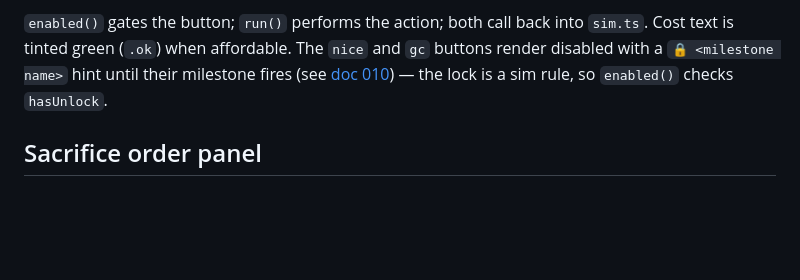
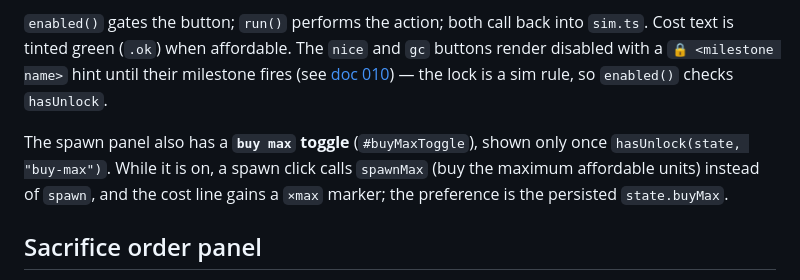
Before and after one commit to deadronos/daemon-idle, a Markdown page: docs/architecture/002-render-system.md, the part around the change. GitHub-like rendering; blank space fills up the shorter version.

```diff
--- a/docs/architecture/002-render-system.md
+++ b/docs/architecture/002-render-system.md
@@ -60,6 +60,11 @@ Cost text is tinted green (`.ok`) when affordable. The `nice` and `gc` buttons r
 with a `🔒 <milestone name>` hint until their milestone fires (see
 [doc 010](./010-milestones.md)) — the lock is a sim rule, so `enabled()` checks `hasUnlock`.
 
+The spawn panel also has a **`buy max` toggle** (`#buyMaxToggle`), shown only once
+`hasUnlock(state, "buy-max")`. While it is on, a spawn click calls `spawnMax` (buy the maximum
+affordable units) instead of `spawn`, and the cost line gains a `×max` marker; the preference is
+the persisted `state.buyMax`.
+
 ## Sacrifice order panel
 
 The `sacrifice order` panel (`#priorityPanel`) lists `state.sacrificeOrder` top-to-bottom,
```
Also changed, not shown: docs/architecture/001-simulation-core.md (+7 -0 lines), docs/architecture/010-milestones.md (+3 -1 lines).
